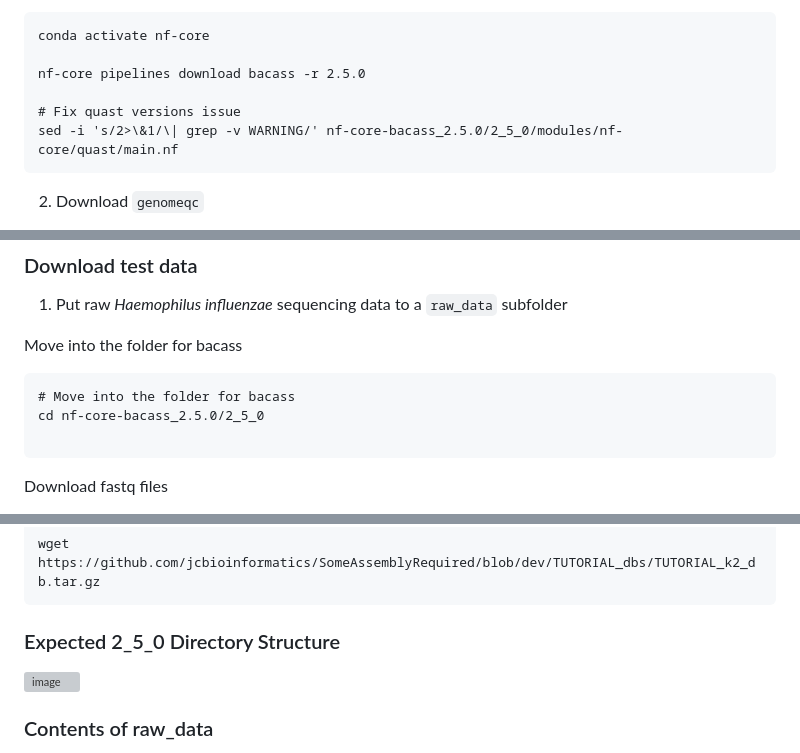
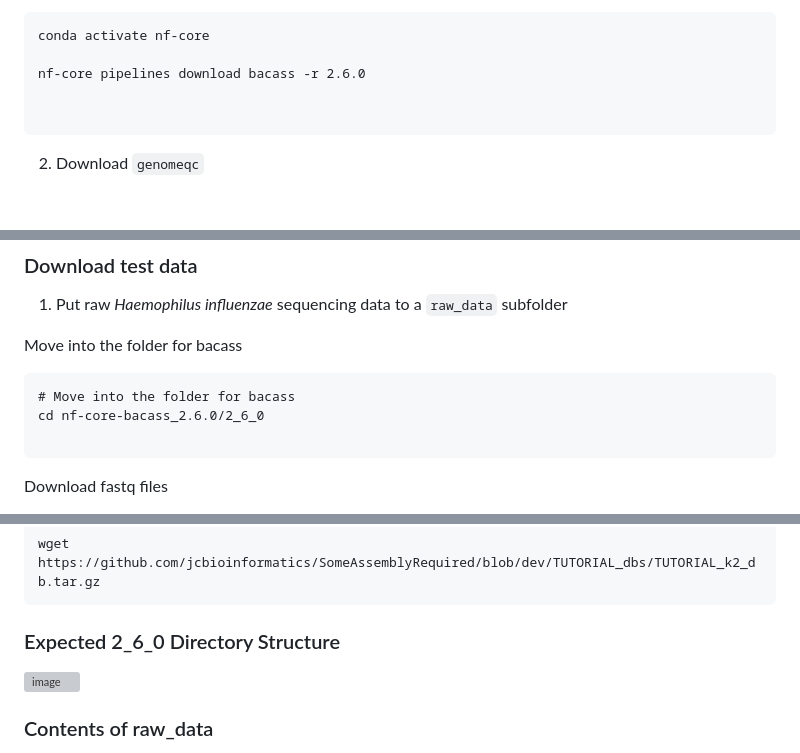
Before and after one commit to jcbioinformatics/SomeAssemblyRequired, a Markdown page: README.md, 3 parts joined by grey strips. Rendered like a GitHub page; blank space fills up the shorter version; grey boxes are pictures that could not be loaded.

Commit message:
Update bacass version

````diff
--- a/README.md
+++ b/README.md
@@ -81,10 +81,9 @@ conda env create --name sra-tools -f sra-tools.yml
 ```
 conda activate nf-core
 
-nf-core pipelines download bacass -r 2.5.0
+nf-core pipelines download bacass -r 2.6.0
 
-# Fix quast versions issue
-sed -i 's/2>\&1/\| grep -v WARNING/' nf-core-bacass_2.5.0/2_5_0/modules/nf-core/quast/main.nf
+
 ```
 
 2. Download `genomeqc`
@@ -107,7 +106,7 @@ Move into the folder for bacass
 
 ```
 # Move into the folder for bacass
-cd nf-core-bacass_2.5.0/2_5_0
+cd nf-core-bacass_2.6.0/2_6_0
 
 ```
 
@@ -151,7 +150,7 @@ wget https://github.com/jcbioinformatics/SomeAssemblyRequired/blob/dev/TUTORIAL_
 ```
 
 
-### Expected 2_5_0 Directory Structure
+### Expected 2_6_0 Directory Structure
 
 <img width="214" height="475" alt="image" src="https://github.com/user-attachments/assets/924c682e-9e7b-4b45-a8db-f47bc4707436" />
 
````
Also changed, not shown: other parts of README.md (+3 -3 lines).
